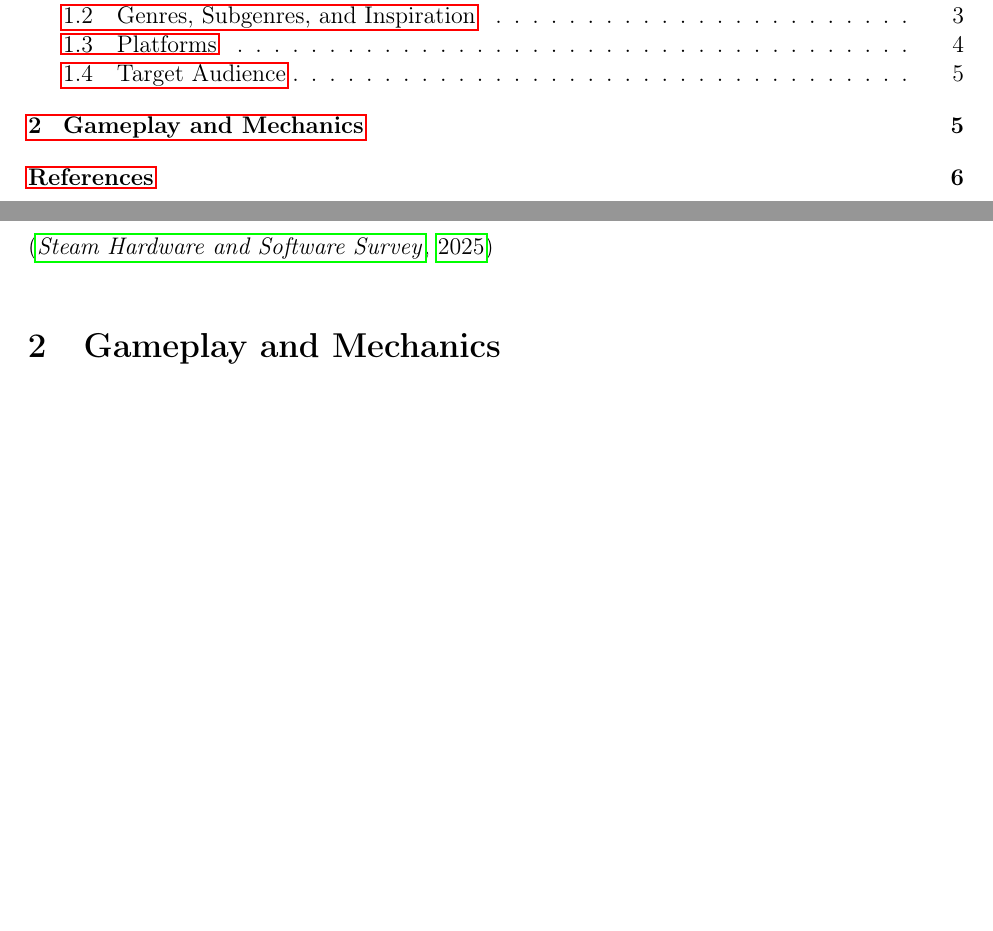
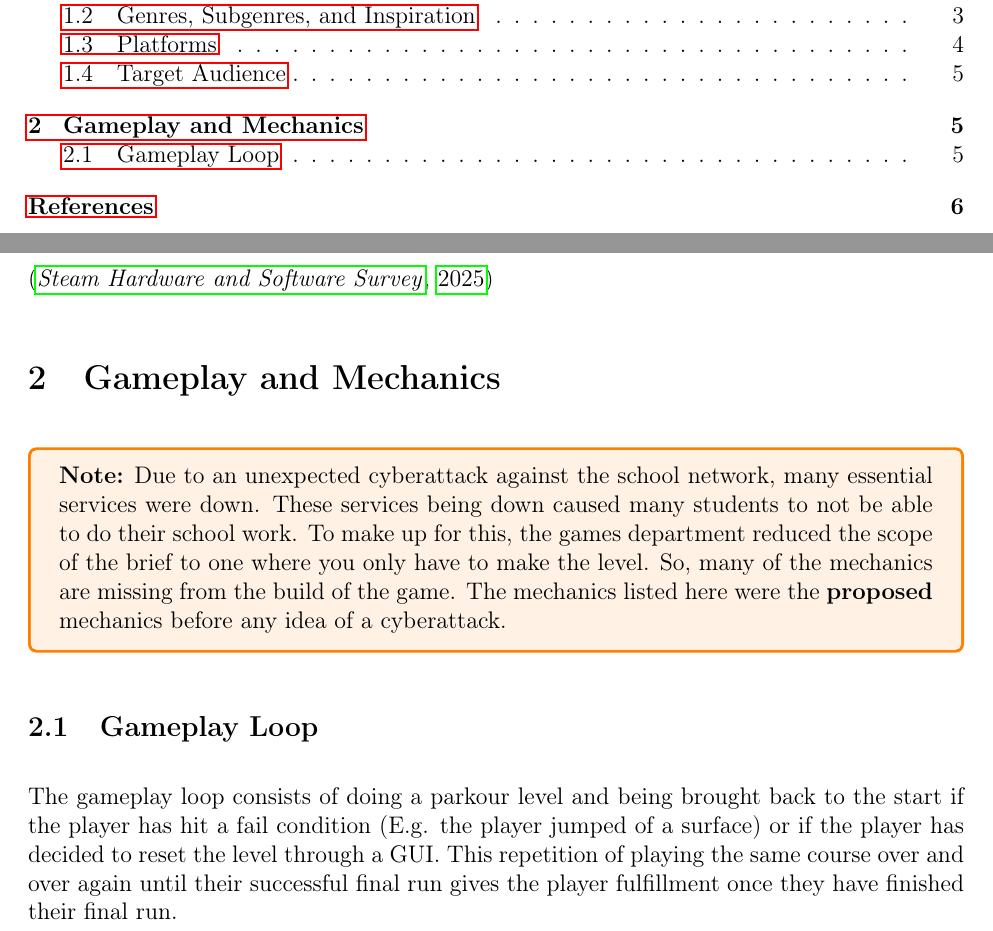
Before and after one commit to dylanru-sm-college/A2-GDD, a LaTeX document (main.tex): two parts of pages 2 and 5 of 6, joined at a grey line, cut so that both start at the same text, the shorter picture padded with empty space. Compiled offline with pdfLaTeX.

Commit message:
Added subsection on Gameplay Loop under the new section titled 'Gameplay and Mechanics'

```diff
--- a/main.tex
+++ b/main.tex
@@ -10,6 +10,10 @@
 \usepackage{graphicx}
 \usepackage{changepage}
 \usepackage[british]{babel}
+\usepackage[many]{tcolorbox}
+\usepackage{tikzpagenodes}
+\usetikzlibrary{tikzmark}
+\usepackage{lipsum}
 
 \title{GDD (Game Design Document) for A2}
 \author{Dylan Rumble-Smith}
@@ -17,6 +21,15 @@
 
 \setlength{\parindent}{0pt}
 \setlength{\parskip}{1em}
+
+\newtcolorbox{note}[1][]{
+	width=\textwidth,
+	fonttitle=\bfseries,
+	breakable,
+	fonttitle=\bfseries\color{Brown},
+	colframe=orange,
+	colback=orange!10
+	#1}
 
 \begin{document}
 	{\setlength{\parskip}{0pt}%
@@ -85,6 +98,11 @@
 	\end{itemize} \cite{steamHardwareSurvey}
 
 	\section{Gameplay and Mechanics}
+	\begin{note}
+		\textbf{Note:} Due to an unexpected cyberattack against the school network, many essential services were down. These services being down caused many students to not be able to do their school work. To make up for this, the games department reduced the scope of the brief to one where you only have to make the level. So, many of the mechanics are missing from the build of the game. The mechanics listed here were the \textbf{proposed} mechanics before any idea of a cyberattack.
+	\end{note}
+	\subsection{Gameplay Loop}
+	The gameplay loop consists of doing a parkour level and being brought back to the start if the player has hit a fail condition (E.g. the player jumped of a surface) or if the player has decided to reset the level through a GUI. This repetition of playing the same course over and over again until their successful final run gives the player fulfillment once they have finished their final run.
 	\pagebreak
 	{\setlength{\parskip}{0pt}%
 	\bibliography{references}
```
